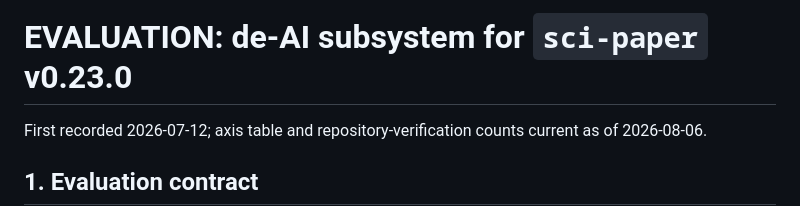
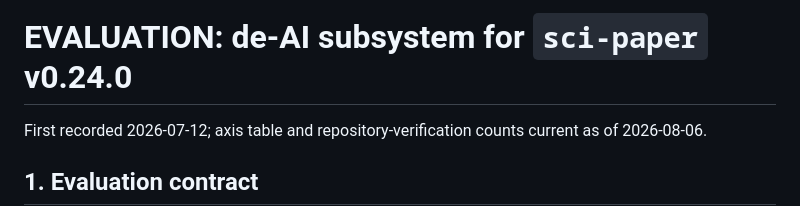
Before and after one commit to skymanbp/sci-paper, a Markdown page: docs/EVALUATION.md, the part around the change. Rendered like a GitHub page.

```diff
--- a/docs/EVALUATION.md
+++ b/docs/EVALUATION.md
@@ -1,4 +1,4 @@
-# EVALUATION: de-AI subsystem for `sci-paper` v0.23.0
+# EVALUATION: de-AI subsystem for `sci-paper` v0.24.0
 
 First recorded 2026-07-12; axis table and repository-verification counts current as of
 2026-08-06.
```
Also changed, not shown: docs/DEAI_SUBSYSTEM.md (+1 -1 lines).
